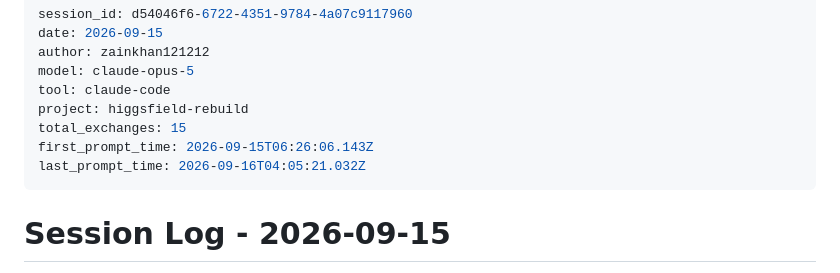
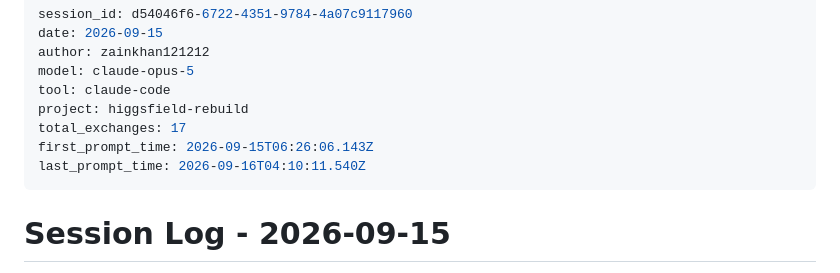
Before and after one commit to zainkhan121212/higgsfield-rebuild, a Markdown page: .agent-logs/2026-09-15_06-26-06_d54046f6-6722-4351-9784-4a07c9117960.md, the part around one of its changes. GitHub-like rendering.

Commit message:
Agent logs through submission prep
Co-Authored-By: Claude Opus 5 <noreply@anthropic.com>

```diff
--- a/.agent-logs/2026-09-15_06-26-06_d54046f6-6722-4351-9784-4a07c9117960.md
+++ b/.agent-logs/2026-09-15_06-26-06_d54046f6-6722-4351-9784-4a07c9117960.md
@@ -5,9 +5,9 @@ author: zainkhan121212
 model: claude-opus-5
 tool: claude-code
 project: higgsfield-rebuild
-total_exchanges: 15
+total_exchanges: 17
 first_prompt_time: 2026-09-15T06:26:06.143Z
-last_prompt_time: 2026-09-16T04:05:21.032Z
+last_prompt_time: 2026-09-16T04:10:11.540Z
 ---
 
 # Session Log - 2026-09-15
```
Also changed, not shown: other parts of .agent-logs/2026-09-15_06-26-06_d54046f6-6722-4351-9784-4a07c9117960.md (+71 -0 lines).
